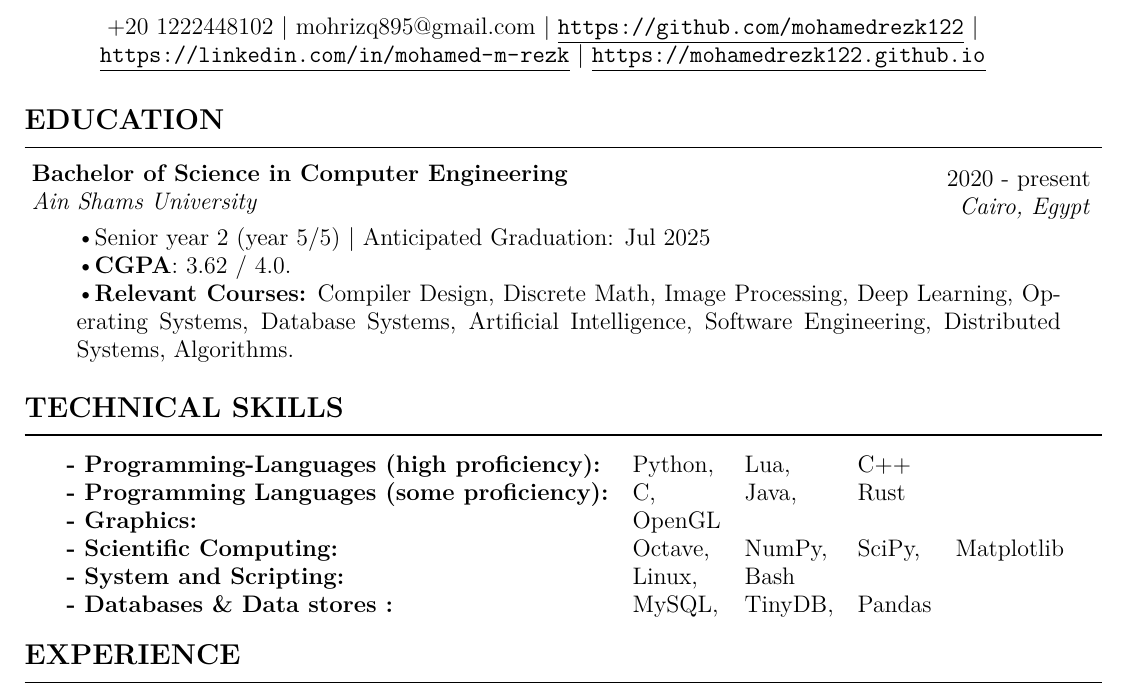
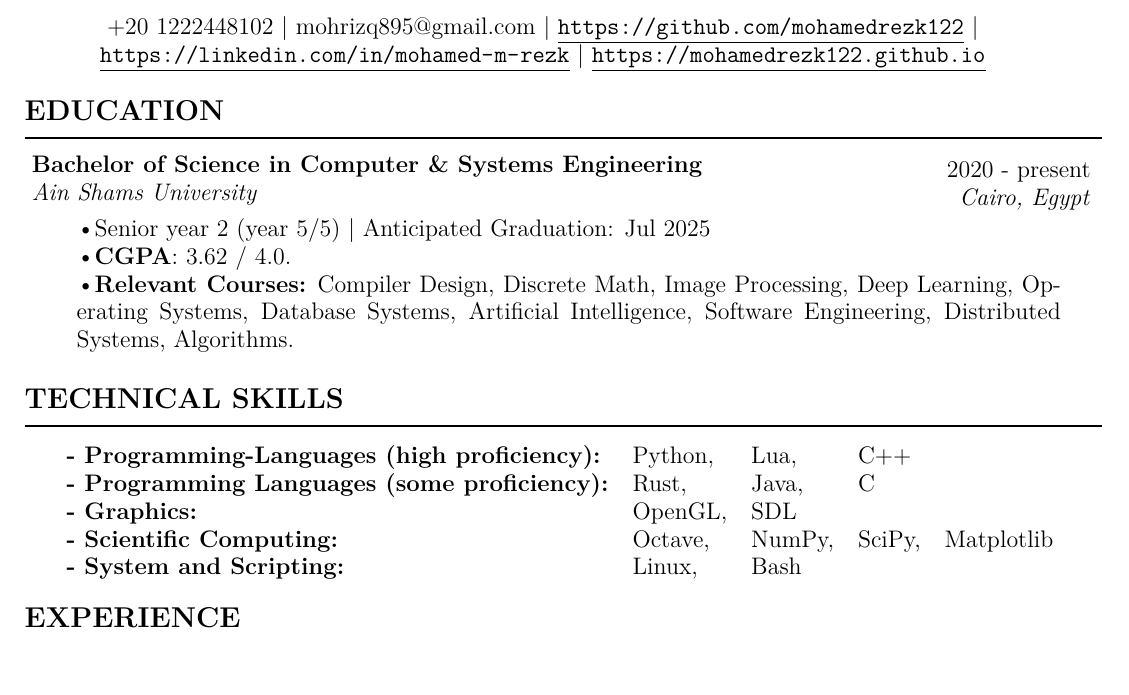
Before and after one commit to elshorbagyx/cv, a LaTeX document (harvard.tex): part of page 1 of 3, cut so that both start at the same text. Compiled offline with pdfLaTeX.

Commit message:
do some cleanups and section reordering

```diff
--- a/harvard.tex
+++ b/harvard.tex
@@ -22,7 +22,7 @@
 
 \entry
     {2020 - present}
-    {Bachelor of Science in Computer Engineering }
+    {Bachelor of Science in Computer \& Systems Engineering }
     {Ain Shams University}
     {Cairo, Egypt  }
     {\textbullet Senior year 2 (year 5/5) | Anticipated Graduation: Jul 2025 \\
@@ -48,11 +48,11 @@
 
 \begin{tabular}{ l l l l l}
       \bf{- Programming-Languages (high proficiency):} & Python, & Lua, & C++ \\
-      \bf{- Programming Languages (some proficiency):} & C, & Java, & Rust \\
-      \bf{- Graphics:} & OpenGL \\
+      \bf{- Programming Languages (some proficiency):} & Rust, & Java, & C \\
+      \bf{- Graphics:} & OpenGL,&  SDL \\
       \bf{- Scientific Computing:} & Octave, & NumPy, & SciPy, & Matplotlib \\
       \bf{- System and Scripting:} & Linux, & Bash \\
-      \bf{- Databases \& Data stores :} & MySQL, & TinyDB, & Pandas \\
+      % \bf{- Databases \& Data stores :} & MySQL, & TinyDB, & Pandas \\
 
 \end{tabular}
 
```
Also changed, not shown: mohamed-elshorbagy-cv.pdf (added), harvard.tex (56 more changed lines).
